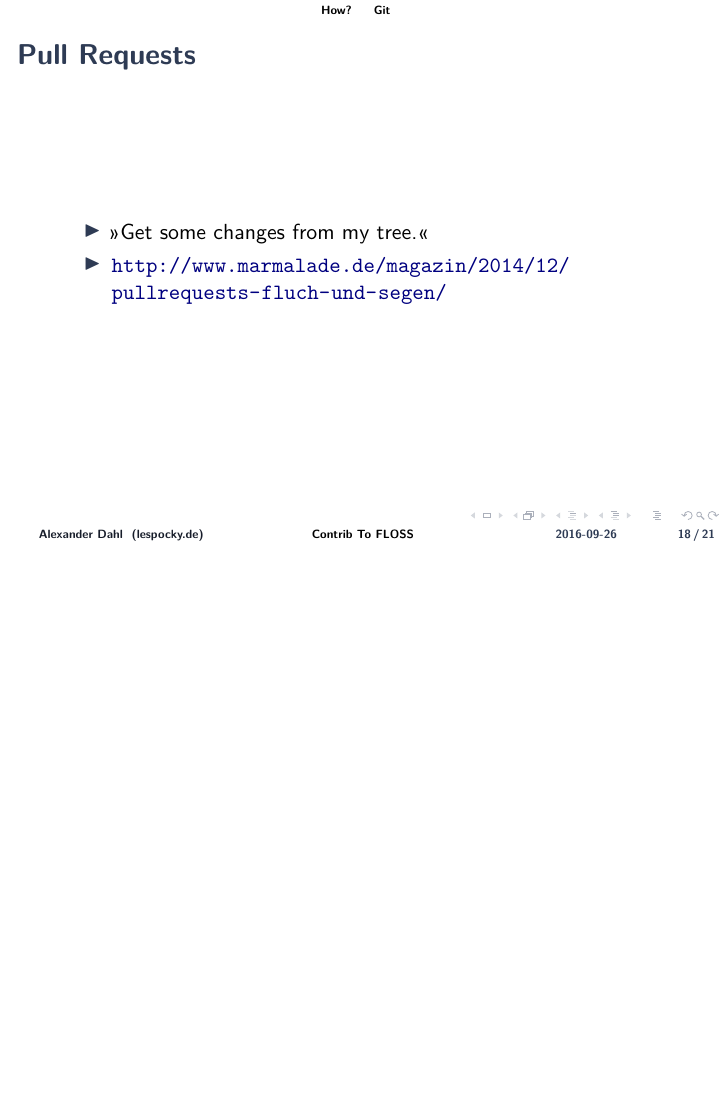
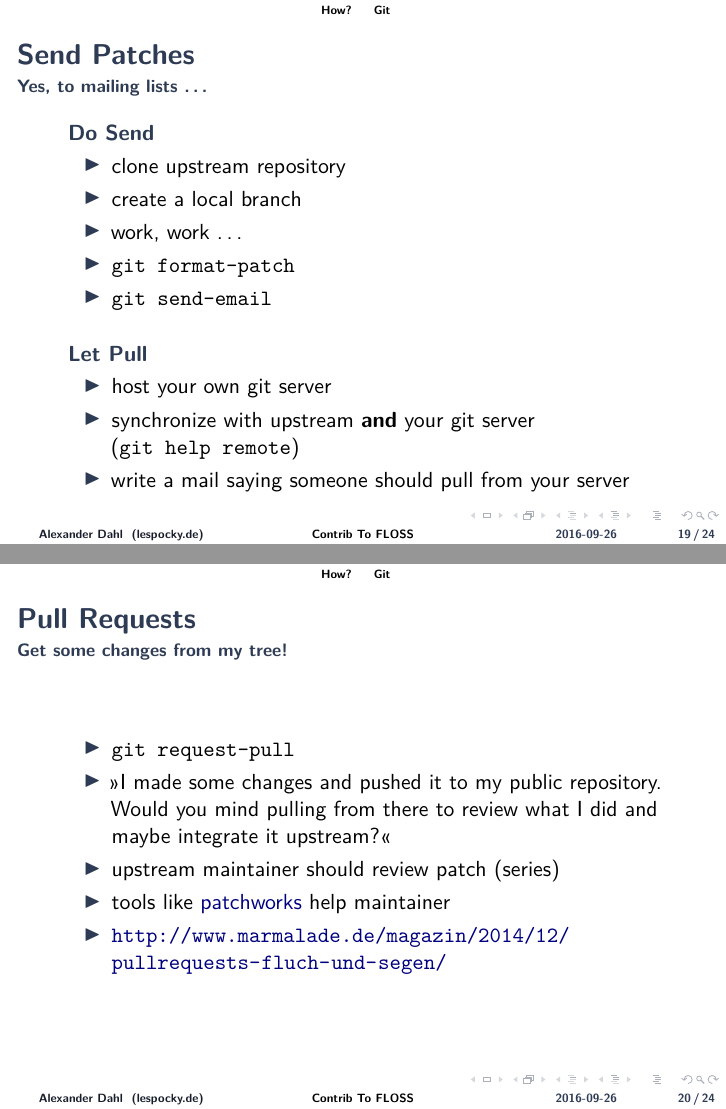
Before and after one commit to LeSpocky/talks, LaTeX slides (contrib-to-floss/contrib-to-floss.tex): page 23 of 27 before the commit and pages 25 and 28 of 33 after it, the two joined at a grey line, the shorter picture padded with empty space. Compiled offline with pdfLaTeX.

Commit message:
rough description howto send patches and what's a pull request

```diff
--- a/contrib-to-floss/contrib-to-floss.tex
+++ b/contrib-to-floss/contrib-to-floss.tex
@@ -14,6 +14,7 @@
 \usepackage[babel,english=american,german=guillemets]{csquotes}	% french
 \usepackage{microtype}
 \usepackage{todonotes}
+\presetkeys{todonotes}{inline}{}
 \usepackage{ulem}
 
 % colors for listings
@@ -322,5 +329,37 @@
+\begin{frame}{Send Patches}
+    \framesubtitle{Yes, to mailing lists \dots}
+    \begin{block}{Do Send}
+        \begin{itemize}
+            \item clone upstream repository
+            \item create a local branch
+            \item work, work \dots
+            \item \texttt{git format-patch}
+            \item \texttt{git send-email}
+        \end{itemize}
+    \end{block}
+    \pause
+    \begin{block}{Let Pull}
+        \begin{itemize}
+            \item host your own git server
+            \item synchronize with upstream \strong{and} your git server \\
+                    (\texttt{git help remote})
+            \item write a mail saying someone should pull from your server
+        \end{itemize}
+    \end{block}
+\end{frame}
+
 \begin{frame}{Pull Requests}
+    \framesubtitle{Get some changes from my tree!}
     \begin{itemize}
-        \item \enquote{Get some changes from my tree.}
+        \item \texttt{git request-pull}
+        \pause
+        \item \enquote{I made some changes and pushed it to my public
+                repository. Would you mind pulling from there to review
+                what I did and maybe integrate it upstream?}
+        \pause
+        \item upstream maintainer should review patch (series)
+        \item tools like \href{https://patchwork.ozlabs.org/}{patchworks}
+                help maintainer
         \item \url{http://www.marmalade.de/magazin/2014/12/pullrequests-fluch-und-segen/}
     \end{itemize}
+\end{frame}
```
Also changed, not shown: contrib-to-floss/contrib-to-floss.tex (14 more changed lines).
